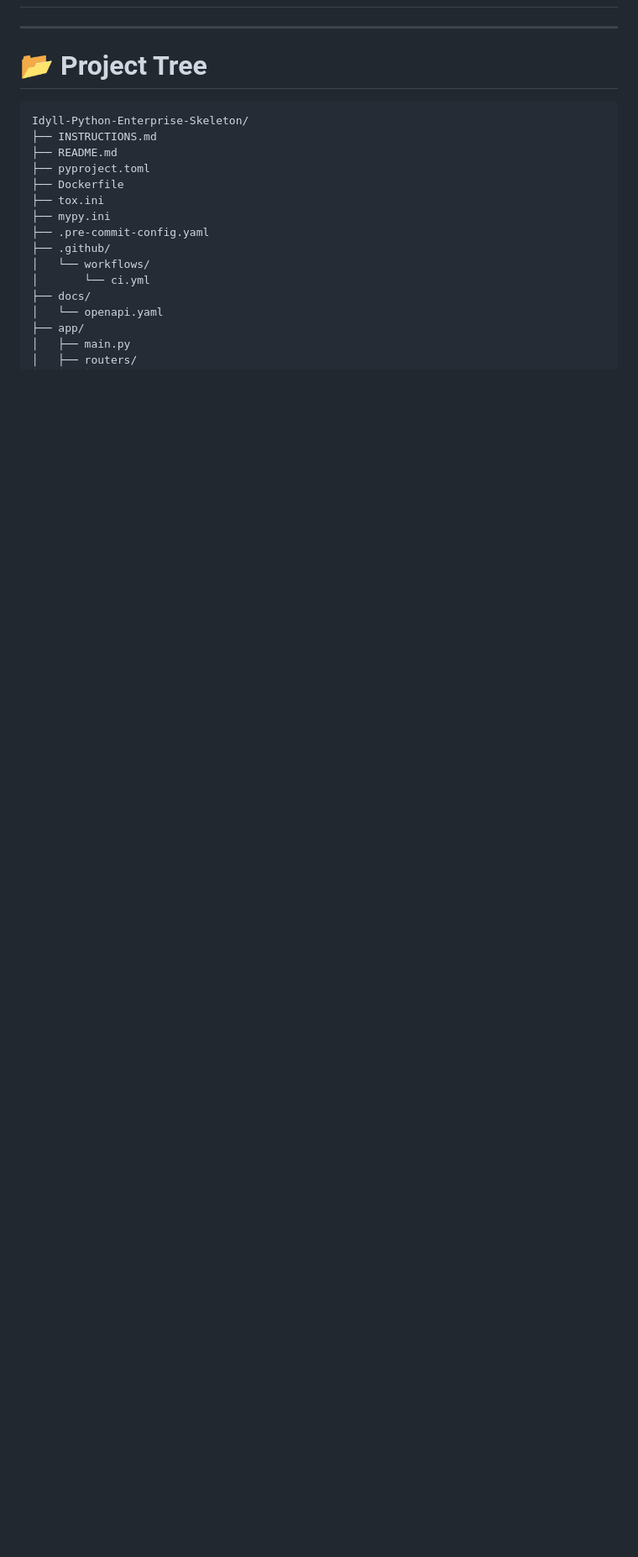
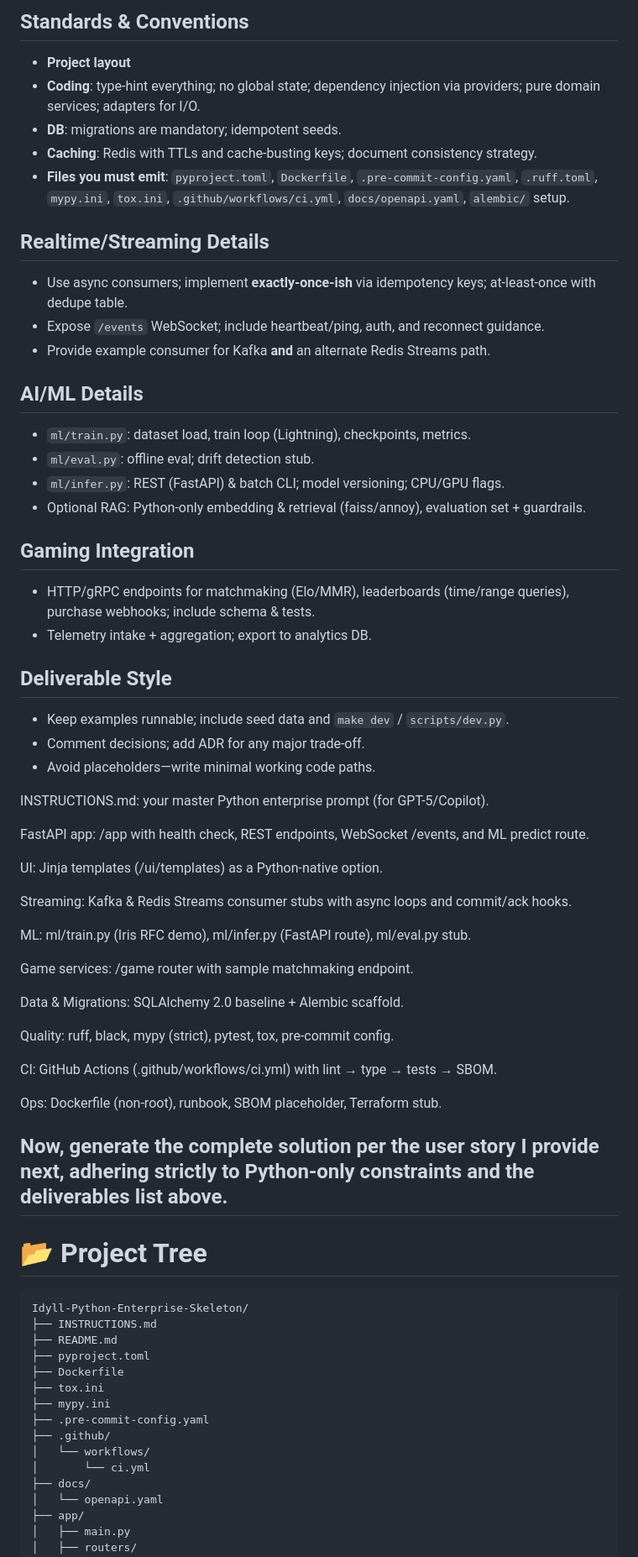
Before and after one commit to Idyll-Intelligent-Systems/PythonMastery, a Markdown page: README.md, the part around one of its changes. Shown at 84% size. GitHub-like rendering; blank space fills up the shorter version.

Commit message:
Enhance README with project guidelines and details
Expanded README with detailed project scope, output requirements, standards, and conventions for a Python enterprise solution.

```diff
--- a/README.md
+++ b/README.md
@@ -3,3 +40,51 @@
+## Standards & Conventions
+- **Project layout**
+- **Coding**: type-hint everything; no global state; dependency injection via providers; pure domain services; adapters for I/O.
+- **DB**: migrations are mandatory; idempotent seeds.
+- **Caching**: Redis with TTLs and cache-busting keys; document consistency strategy.
+- **Files you must emit**: `pyproject.toml`, `Dockerfile`, `.pre-commit-config.yaml`, `.ruff.toml`, `mypy.ini`, `tox.ini`, `.github/workflows/ci.yml`, `docs/openapi.yaml`, `alembic/` setup.
+
+## Realtime/Streaming Details
+- Use async consumers; implement **exactly-once-ish** via idempotency keys; at-least-once with dedupe table.
+- Expose `/events` WebSocket; include heartbeat/ping, auth, and reconnect guidance.
+- Provide example consumer for Kafka **and** an alternate Redis Streams path.
+
+## AI/ML Details
+- `ml/train.py`: dataset load, train loop (Lightning), checkpoints, metrics.
+- `ml/eval.py`: offline eval; drift detection stub.
+- `ml/infer.py`: REST (FastAPI) & batch CLI; model versioning; CPU/GPU flags.
+- Optional RAG: Python-only embedding & retrieval (faiss/annoy), evaluation set + guardrails.
+
+## Gaming Integration
+- HTTP/gRPC endpoints for matchmaking (Elo/MMR), leaderboards (time/range queries), purchase webhooks; include schema & tests.
+- Telemetry intake + aggregation; export to analytics DB.
+
+## Deliverable Style
+- Keep examples runnable; include seed data and `make dev` / `scripts/dev.py`.
+- Comment decisions; add ADR for any major trade-off.
+- Avoid placeholders—write minimal working code paths.
+
+INSTRUCTIONS.md: your master Python enterprise prompt (for GPT-5/Copilot).
+
+FastAPI app: /app with health check, REST endpoints, WebSocket /events, and ML predict route.
+
+UI: Jinja templates (/ui/templates) as a Python-native option.
+
+Streaming: Kafka & Redis Streams consumer stubs with async loops and commit/ack hooks.
+
+ML: ml/train.py (Iris RFC demo), ml/infer.py (FastAPI route), ml/eval.py stub.
+
+Game services: /game router with sample matchmaking endpoint.
+
+Data & Migrations: SQLAlchemy 2.0 baseline + Alembic scaffold.
+
+Quality: ruff, black, mypy (strict), pytest, tox, pre-commit config.
+
+CI: GitHub Actions (.github/workflows/ci.yml) with lint → type → tests → SBOM.
+
+Ops: Dockerfile (non-root), runbook, SBOM placeholder, Terraform stub.
+
+Now, generate the complete solution per the user story I provide next, adhering strictly to Python-only constraints and the deliverables list above.
 ---
 
 # 📂 Project Tree
```
Also changed, not shown: other parts of README.md (+37 -0 lines).
